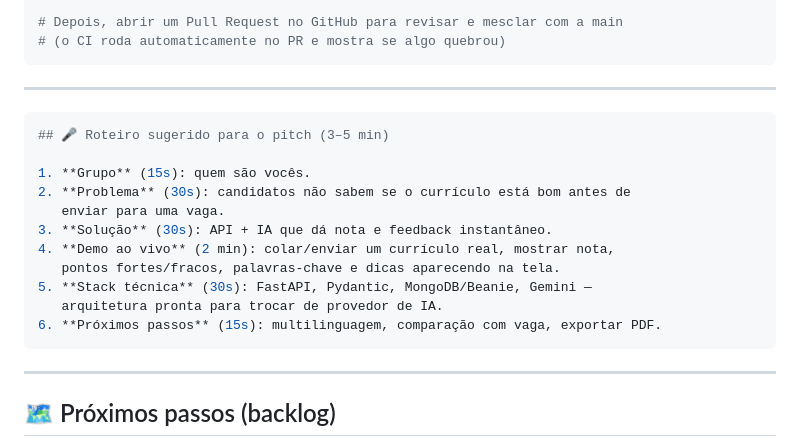
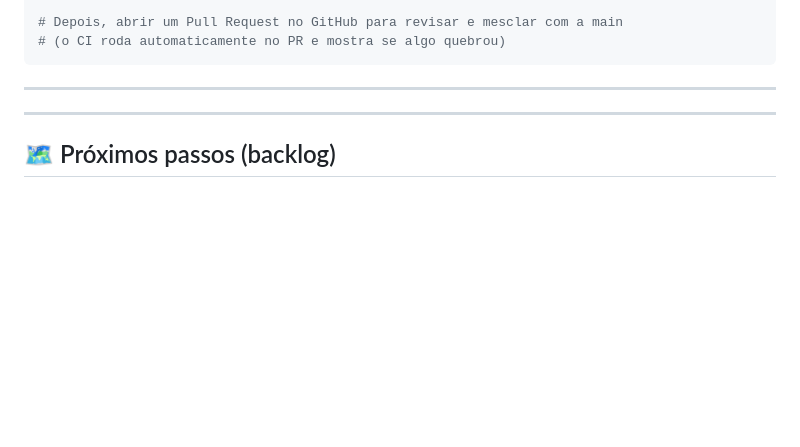
Before and after one commit to gugamaia/CPDi-projeto-final, a Markdown page: README.md, the part around the change. GitHub-like rendering; blank space fills up the shorter version.

Commit message:
Exclusão de '''bash'''

````diff
--- a/README.md
+++ b/README.md
@@ -316,19 +316,7 @@ git push origin feature/exportar-pdf
 ```
 
 ---
-```bash
-## 🎤 Roteiro sugerido para o pitch (3–5 min)
 
-1. **Grupo** (15s): quem são vocês.
-2. **Problema** (30s): candidatos não sabem se o currículo está bom antes de
-   enviar para uma vaga.
-3. **Solução** (30s): API + IA que dá nota e feedback instantâneo.
-4. **Demo ao vivo** (2 min): colar/enviar um currículo real, mostrar nota,
-   pontos fortes/fracos, palavras-chave e dicas aparecendo na tela.
-5. **Stack técnica** (30s): FastAPI, Pydantic, MongoDB/Beanie, Gemini —
-   arquitetura pronta para trocar de provedor de IA.
-6. **Próximos passos** (15s): multilinguagem, comparação com vaga, exportar PDF.
-```
 ---
 
 ## 🗺️ Próximos passos (backlog)
````
